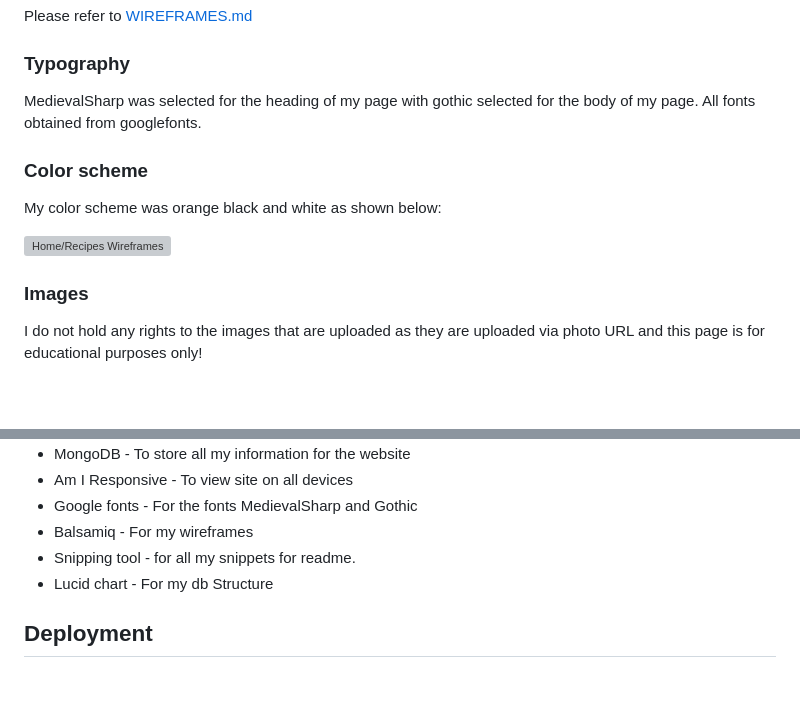
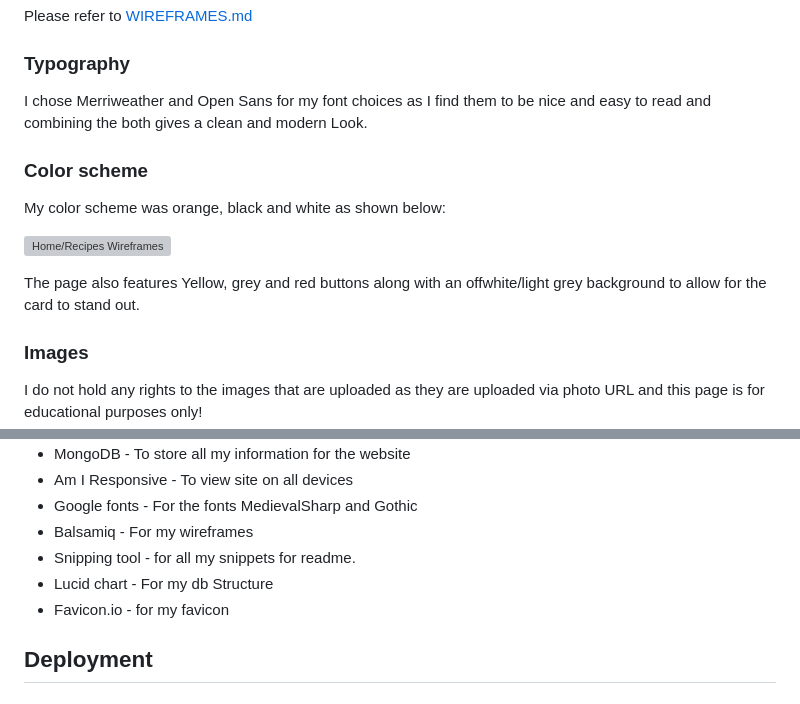
Before and after one commit to LeeEd1/MS3-project, a Markdown page: README.md, 2 parts joined by grey strips. Drawn GitHub-style; blank space fills up the shorter version; grey boxes are pictures that could not be loaded.

Commit message:
added favicon to readme and final check

```diff
--- a/README.md
+++ b/README.md
@@ -56,13 +56,15 @@ Please refer to [WIREFRAMES.md](WIREFRAMES.md)
 
 ### Typography
 
-MedievalSharp was selected for the heading of my page with gothic selected for the body of my page. All fonts obtained from googlefonts.
+I chose Merriweather and Open Sans for my font choices as I find them to be nice and easy to read and combining the both gives a clean and modern Look.
 
 ### Color scheme
 
-My color scheme was orange black and white as shown below:
+My color scheme was orange, black and white as shown below:
 
 ![Home/Recipes Wireframes](/static/images/readme-img/colors.png)
+
+The page also features Yellow, grey and red buttons along with an offwhite/light grey background to allow for the card to stand out.
 
 ### Images
 
@@ -229,6 +231,7 @@ While creating Treasure trove I was continuously using dev tools throughout to c
 - Balsamiq - For my wireframes
 - Snipping tool - for all my snippets for readme.
 - Lucid chart - For my db Structure
+- Favicon.io - for my favicon
 
 ## Deployment
 
```
